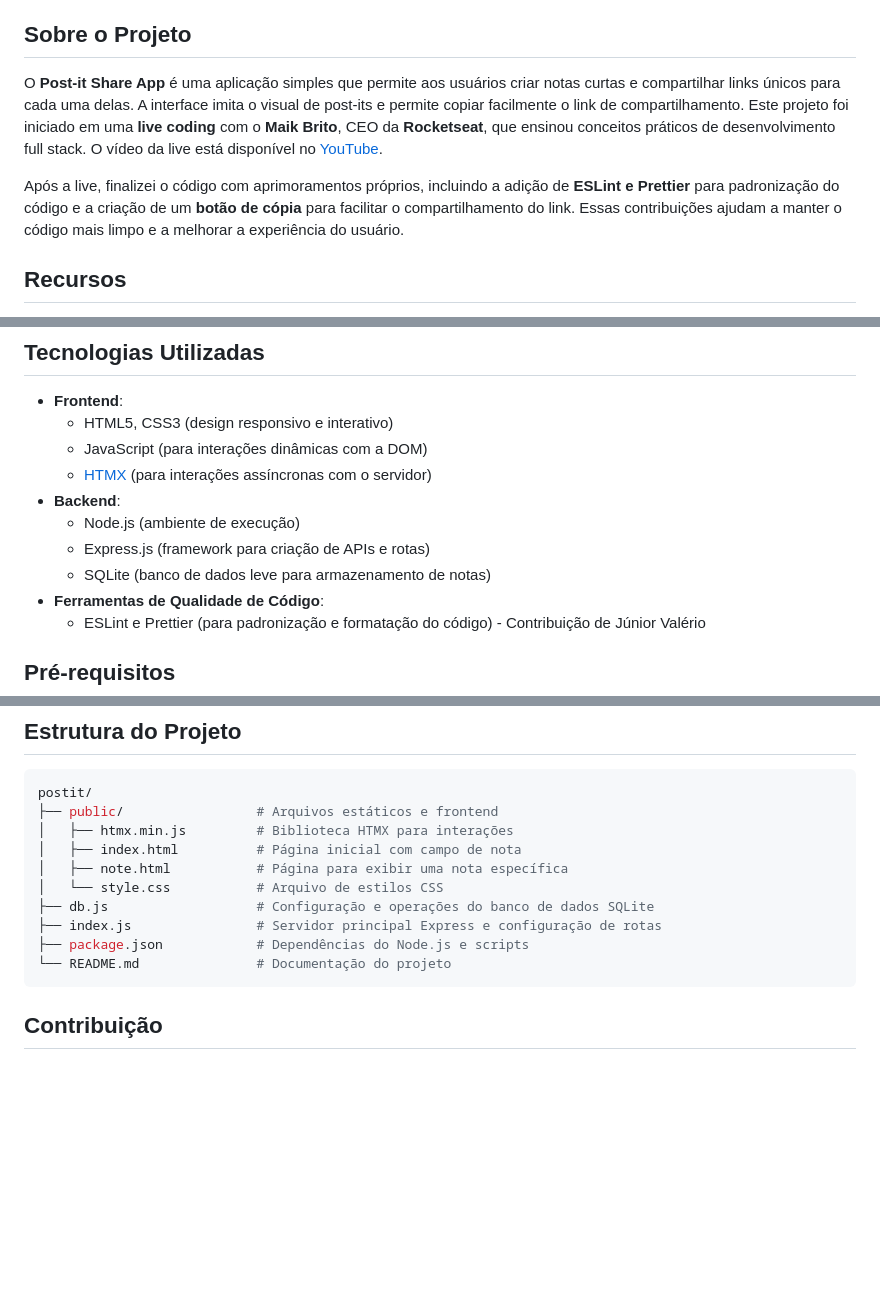
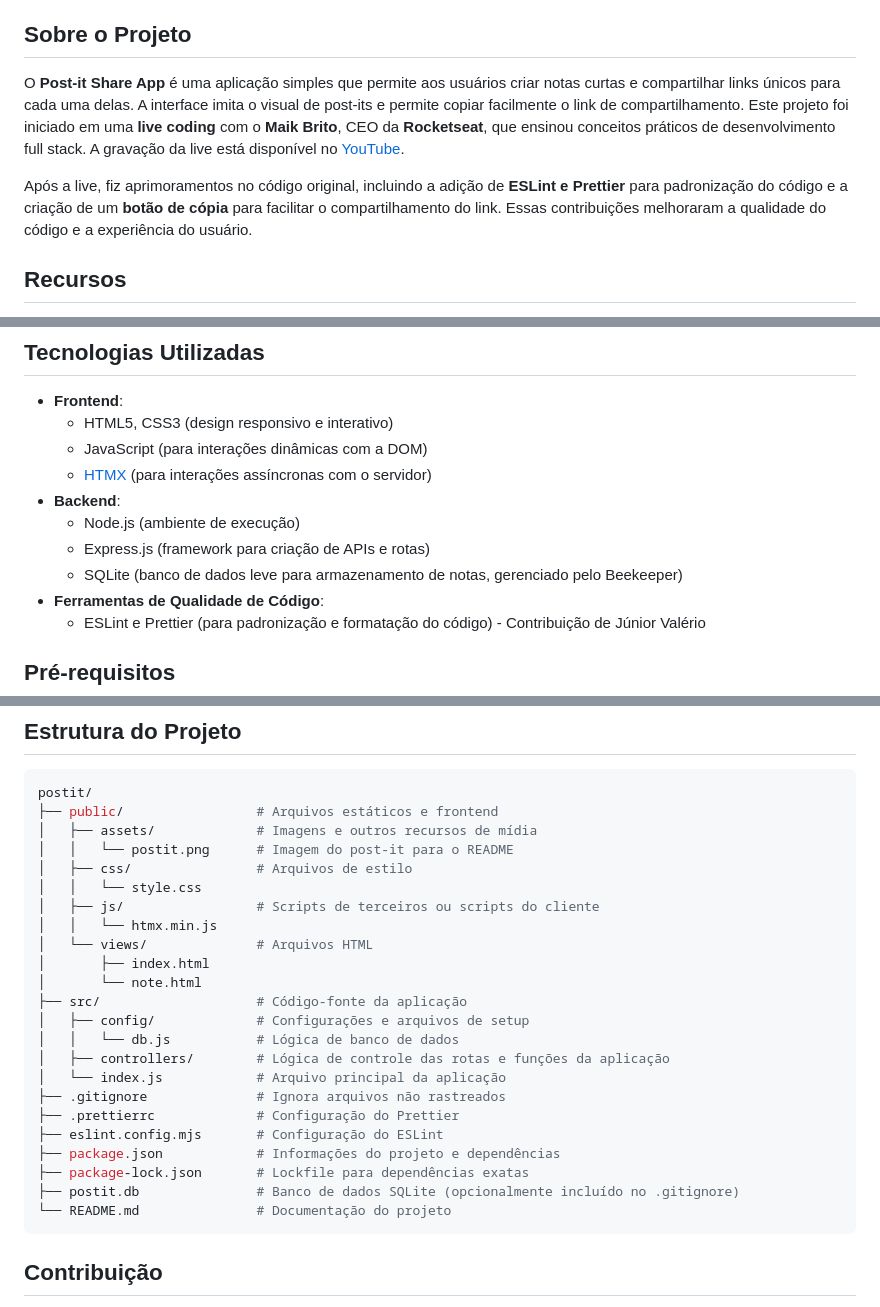
Before and after one commit to JrValerio/postit, a Markdown page: README.md, 3 parts joined by grey strips. Rendered like a GitHub page; blank space fills up the shorter version.

Commit message:
docs: Added comprehensive README with project overview, setup, and structure
- Added sections detailing the project's purpose, features, technologies, prerequisites, installation, and configuration.
- Explained the use of ESLint and Prettier for code standardization.
- Structured the README with a clear project directory overview.
- Included contribution guidelines and contact information.

````diff
--- a/README.md
+++ b/README.md
@@ -21,9 +21,9 @@
 
 ## Sobre o Projeto
 
-O **Post-it Share App** é uma aplicação simples que permite aos usuários criar notas curtas e compartilhar links únicos para cada uma delas. A interface imita o visual de post-its e permite copiar facilmente o link de compartilhamento. Este projeto foi iniciado em uma **live coding** com o **Maik Brito**, CEO da **Rocketseat**, que ensinou conceitos práticos de desenvolvimento full stack. O vídeo da live está disponível no [YouTube](https://www.youtube.com/watch?v=ixKkaWClWBE).
+O **Post-it Share App** é uma aplicação simples que permite aos usuários criar notas curtas e compartilhar links únicos para cada uma delas. A interface imita o visual de post-its e permite copiar facilmente o link de compartilhamento. Este projeto foi iniciado em uma **live coding** com o **Maik Brito**, CEO da **Rocketseat**, que ensinou conceitos práticos de desenvolvimento full stack. A gravação da live está disponível no [YouTube](https://www.youtube.com/watch?v=ixKkaWClWBE).
 
-Após a live, finalizei o código com aprimoramentos próprios, incluindo a adição de **ESLint e Prettier** para padronização do código e a criação de um **botão de cópia** para facilitar o compartilhamento do link. Essas contribuições ajudam a manter o código mais limpo e a melhorar a experiência do usuário.
+Após a live, fiz aprimoramentos no código original, incluindo a adição de **ESLint e Prettier** para padronização do código e a criação de um **botão de cópia** para facilitar o compartilhamento do link. Essas contribuições melhoraram a qualidade do código e a experiência do usuário.
 
 ## Recursos
 
@@ -43,7 +43,7 @@ Após a live, finalizei o código com aprimoramentos próprios, incluindo a adi
 - **Backend**:
   - Node.js (ambiente de execução)
   - Express.js (framework para criação de APIs e rotas)
-  - SQLite (banco de dados leve para armazenamento de notas)
+  - SQLite (banco de dados leve para armazenamento de notas, gerenciado pelo Beekeeper)
 - **Ferramentas de Qualidade de Código**:
   - ESLint e Prettier (para padronização e formatação do código) - Contribuição de Júnior Valério
 
@@ -134,13 +134,26 @@ Para garantir a qualidade do código e a consistência de formatação, este pro
 ```bash
 postit/
 ├── public/                 # Arquivos estáticos e frontend
-│   ├── htmx.min.js         # Biblioteca HTMX para interações
-│   ├── index.html          # Página inicial com campo de nota
-│   ├── note.html           # Página para exibir uma nota específica
-│   └── style.css           # Arquivo de estilos CSS
-├── db.js                   # Configuração e operações do banco de dados SQLite
-├── index.js                # Servidor principal Express e configuração de rotas
-├── package.json            # Dependências do Node.js e scripts
+│   ├── assets/             # Imagens e outros recursos de mídia
+│   │   └── postit.png      # Imagem do post-it para o README
+│   ├── css/                # Arquivos de estilo
+│   │   └── style.css
+│   ├── js/                 # Scripts de terceiros ou scripts do cliente
+│   │   └── htmx.min.js
+│   └── views/              # Arquivos HTML
+│       ├── index.html
+│       └── note.html
+├── src/                    # Código-fonte da aplicação
+│   ├── config/             # Configurações e arquivos de setup
+│   │   └── db.js           # Lógica de banco de dados
+│   ├── controllers/        # Lógica de controle das rotas e funções da aplicação
+│   └── index.js            # Arquivo principal da aplicação
+├── .gitignore              # Ignora arquivos não rastreados
+├── .prettierrc             # Configuração do Prettier
+├── eslint.config.mjs       # Configuração do ESLint
+├── package.json            # Informações do projeto e dependências
+├── package-lock.json       # Lockfile para dependências exatas
+├── postit.db               # Banco de dados SQLite (opcionalmente incluído no .gitignore)
 └── README.md               # Documentação do projeto
 ```
 
````
Also changed, not shown: other parts of README.md (+4 -3 lines).
